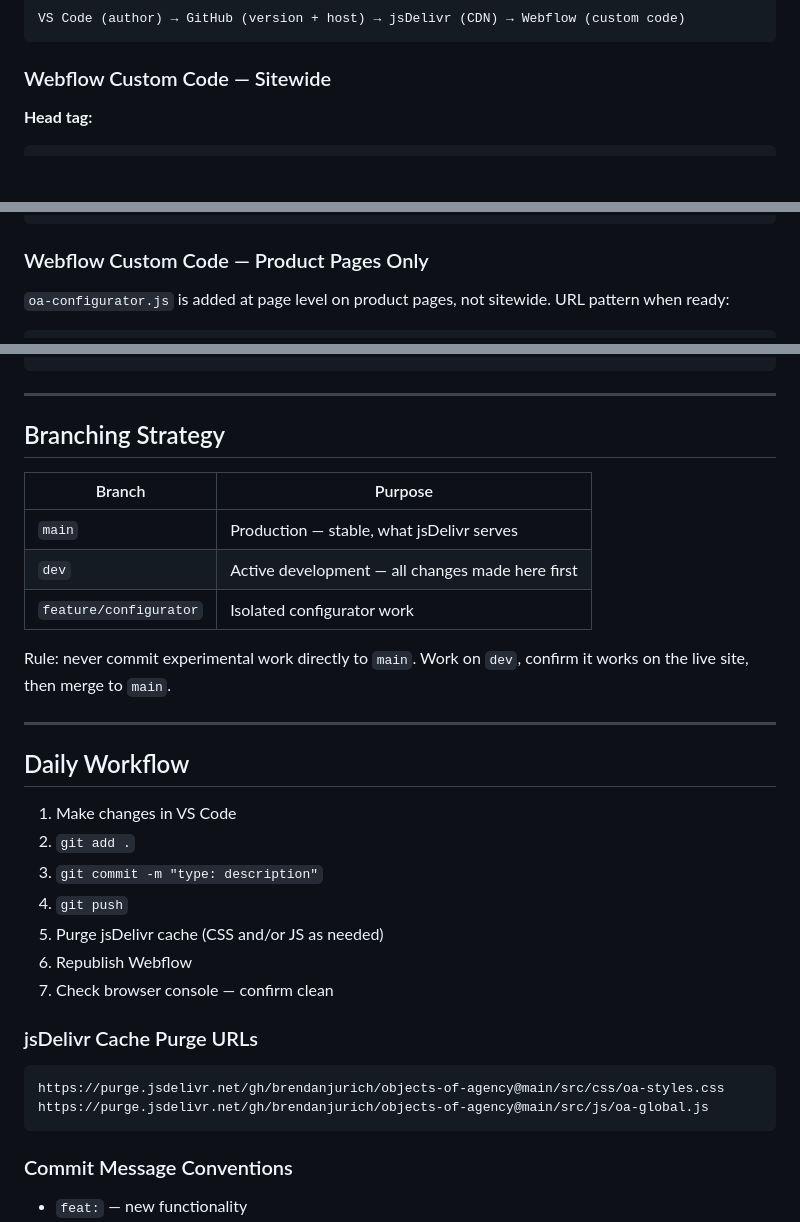
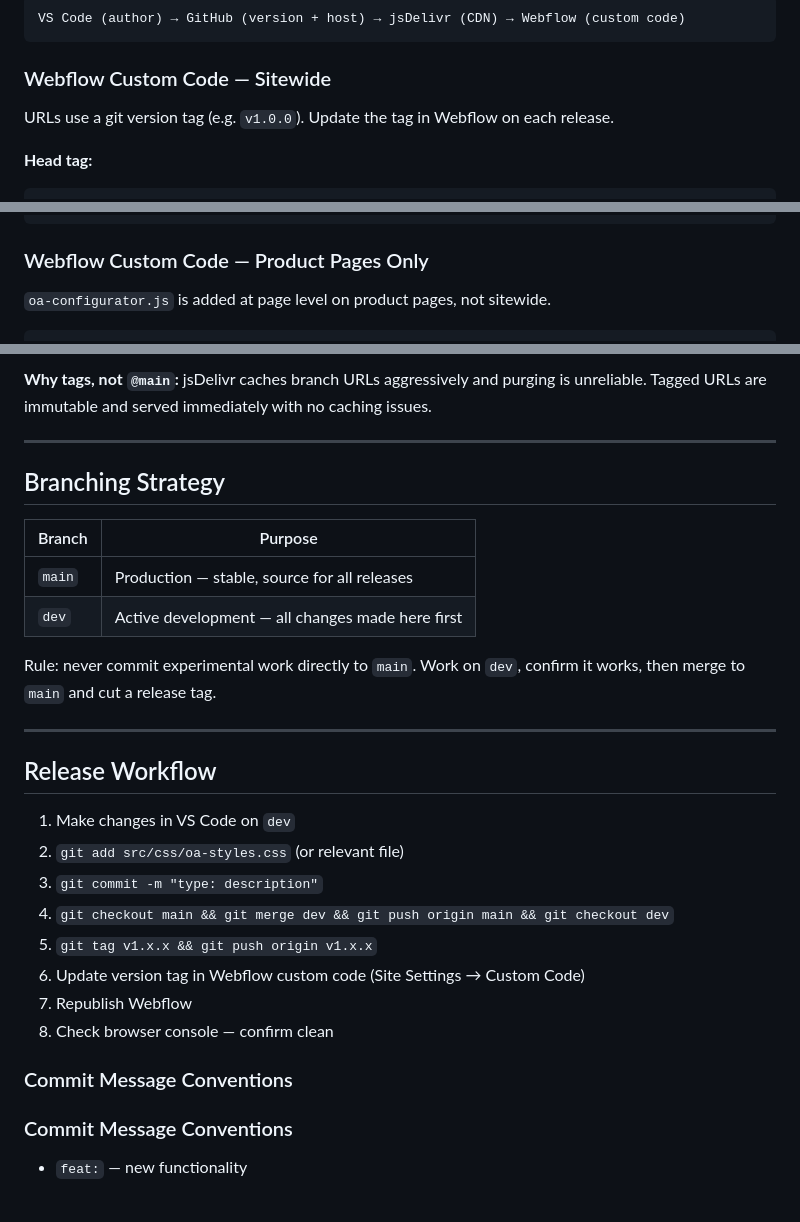
Before and after one commit to brendanjurich/objects-of-agency, a Markdown page: docs/architecture.md, 3 parts joined by grey strips. GitHub-like rendering; blank space fills up the shorter version.

Commit message:
docs: update delivery chain to tag-based jsDelivr workflow

````diff
--- a/docs/architecture.md
+++ b/docs/architecture.md
@@ -52,5 +52,7 @@ VS Code (author) → GitHub (version + host) → jsDelivr (CDN) → Webflow (cus
 
 ### Webflow Custom Code — Sitewide
 
+URLs use a git version tag (e.g. `v1.0.0`). Update the tag in Webflow on each release.
+
 **Head tag:**
 ```html
@@ -65,5 +67,4 @@ VS Code (author) → GitHub (version + host) → jsDelivr (CDN) → Webflow (cus
 ### Webflow Custom Code — Product Pages Only
 
 `oa-configurator.js` is added at page level on product pages, not sitewide.
-URL pattern when ready:
 ```html
@@ -71,4 +72,7 @@ URL pattern when ready:
 ```
+
+**Why tags, not `@main`:** jsDelivr caches branch URLs aggressively and purging is
+unreliable. Tagged URLs are immutable and served immediately with no caching issues.
 
 ---
 
@@ -76,31 +80,26 @@ URL pattern when ready:
 
 | Branch | Purpose |
 |---|---|
-| `main` | Production — stable, what jsDelivr serves |
+| `main` | Production — stable, source for all releases |
 | `dev` | Active development — all changes made here first |
-| `feature/configurator` | Isolated configurator work |
 
 Rule: never commit experimental work directly to `main`. Work on `dev`, confirm
-it works on the live site, then merge to `main`.
+it works, then merge to `main` and cut a release tag.
 
 ---
 
-## Daily Workflow
+## Release Workflow
 
-1. Make changes in VS Code
-2. `git add .`
+1. Make changes in VS Code on `dev`
+2. `git add src/css/oa-styles.css` (or relevant file)
 3. `git commit -m "type: description"`
-4. `git push`
-5. Purge jsDelivr cache (CSS and/or JS as needed)
-6. Republish Webflow
-7. Check browser console — confirm clean
+4. `git checkout main && git merge dev && git push origin main && git checkout dev`
+5. `git tag v1.x.x && git push origin v1.x.x`
+6. Update version tag in Webflow custom code (Site Settings → Custom Code)
+7. Republish Webflow
+8. Check browser console — confirm clean
 
-### jsDelivr Cache Purge URLs
-
-```
-https://purge.jsdelivr.net/gh/brendanjurich/objects-of-agency@main/src/css/oa-styles.css
-https://purge.jsdelivr.net/gh/brendanjurich/objects-of-agency@main/src/js/oa-global.js
-```
+### Commit Message Conventions
 
 ### Commit Message Conventions
 
````
Also changed, not shown: other parts of docs/architecture.md (+3 -3 lines).
